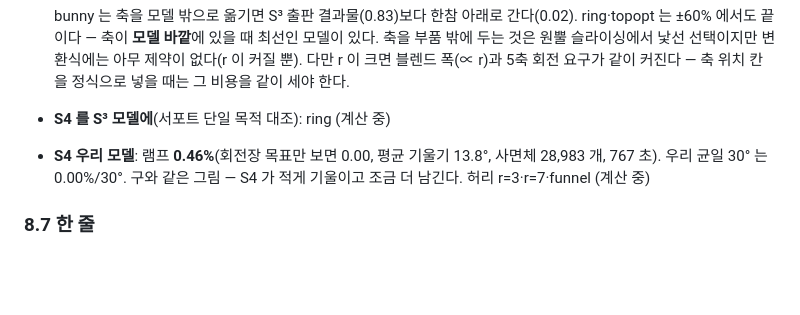
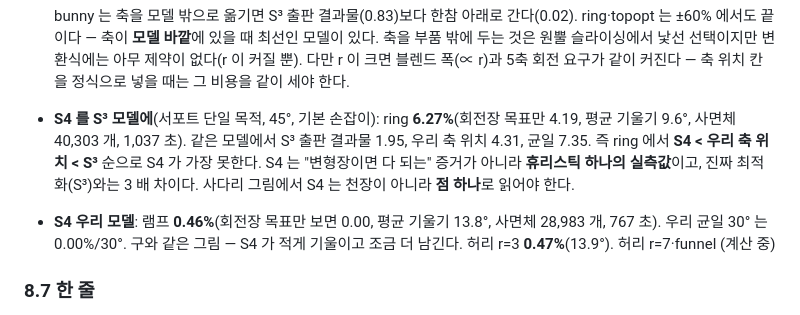
Before and after one commit to KJH-code/slicer, a Markdown page: docs/dof_ladder.md, the part around the change. Drawn GitHub-style; blank space fills up the shorter version.

Commit message:
사다리 8.6: S4 를 ring 에 돌림 — 6.27% 로 S³(1.95)·우리 축 위치(4.31)보다 못하다
Co-Authored-By: Claude Fable 5.1 <noreply@anthropic.com>
Claude-Session: https://claude.ai/code/session_0151diExYYK8Lnhv8iod6som

```diff
--- a/docs/dof_ladder.md
+++ b/docs/dof_ladder.md
@@ -341,10 +341,15 @@ armadillo +0.41, bunny +0.27, ring +0.20, teapot 0.00. 최대는 예측대로 to
   축을 부품 밖에 두는 것은 원뿔 슬라이싱에서 낯선 선택이지만 변환식에는 아무 제약이
   없다(r 이 커질 뿐). 다만 r 이 크면 블렌드 폭(∝ r)과 5축 회전 요구가 같이 커진다 —
   축 위치 칸을 정식으로 넣을 때는 그 비용을 같이 세야 한다.
-* **S4 를 S³ 모델에**(서포트 단일 목적 대조): ring (계산 중)
+* **S4 를 S³ 모델에**(서포트 단일 목적, 45°, 기본 손잡이): ring **6.27%**(회전장 목표만
+  4.19, 평균 기울기 9.6°, 사면체 40,303 개, 1,037 초). 같은 모델에서 S³ 출판 결과물
+  1.95, 우리 축 위치 4.31, 균일 7.35. 즉 ring 에서 **S4 < 우리 축 위치 < S³** 순으로
+  S4 가 가장 못한다. S4 는 "변형장이면 다 되는" 증거가 아니라 **휴리스틱 하나의
+  실측값**이고, 진짜 최적화(S³)와는 3 배 차이다. 사다리 그림에서 S4 는 천장이 아니라
+  **점 하나**로 읽어야 한다.
 * **S4 우리 모델**: 램프 **0.46%**(회전장 목표만 보면 0.00, 평균 기울기 13.8°, 사면체
   28,983 개, 767 초). 우리 균일 30° 는 0.00%/30°. 구와 같은 그림 — S4 가 적게 기울이고
-  조금 더 남긴다. 허리 r=3·r=7·funnel (계산 중)
+  조금 더 남긴다. 허리 r=3 **0.47%**(13.9°). 허리 r=7·funnel (계산 중)
 
 ### 8.7 한 줄
 
```
